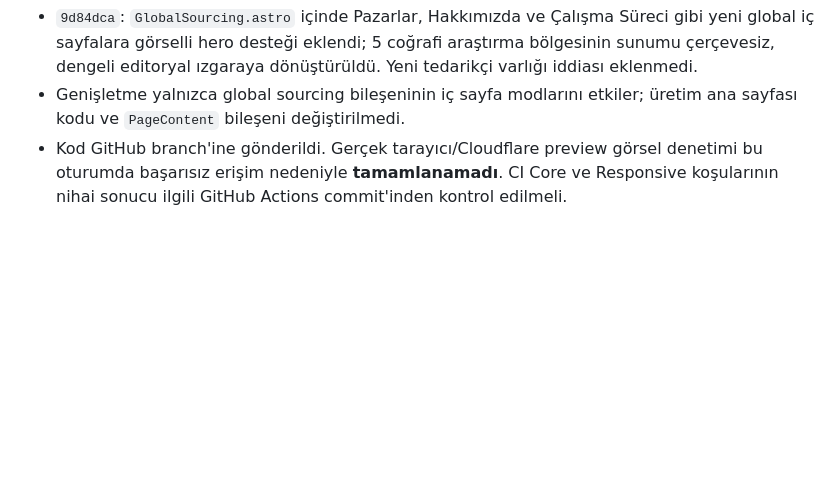
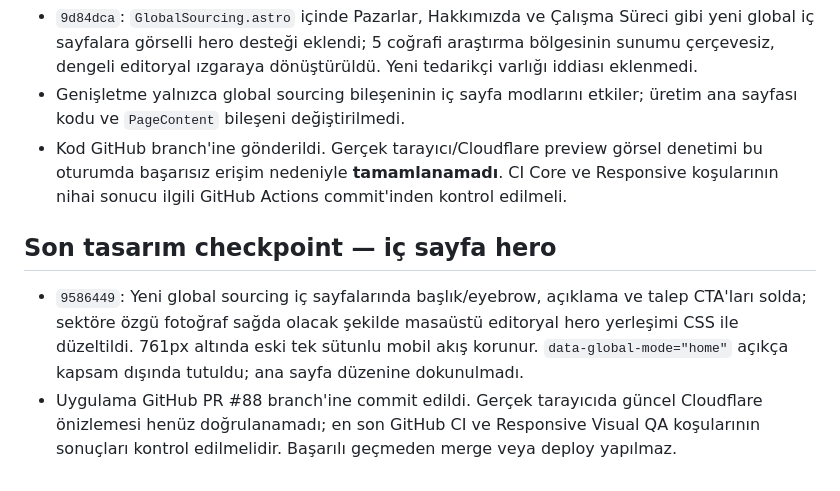
Before and after one commit to teyfikgokdemir/ctseg, a Markdown page: docs/global-sourcing/design-continuation.md, the part around the change. Drawn GitHub-style; blank space fills up the shorter version.

Commit message:
docs(ctseg): checkpoint balanced internal-page hero and QA constraints

```diff
--- a/docs/global-sourcing/design-continuation.md
+++ b/docs/global-sourcing/design-continuation.md
@@ -50,3 +50,7 @@ PR #88 kullanıcı görsel onayı, CI ve SEO/URL kontrolleri tamamlanmadan merge
 - `9d84dca`: `GlobalSourcing.astro` içinde Pazarlar, Hakkımızda ve Çalışma Süreci gibi yeni global iç sayfalara görselli hero desteği eklendi; 5 coğrafi araştırma bölgesinin sunumu çerçevesiz, dengeli editoryal ızgaraya dönüştürüldü. Yeni tedarikçi varlığı iddiası eklenmedi.
 - Genişletme yalnızca global sourcing bileşeninin iç sayfa modlarını etkiler; üretim ana sayfası kodu ve `PageContent` bileşeni değiştirilmedi.
 - Kod GitHub branch'ine gönderildi. Gerçek tarayıcı/Cloudflare preview görsel denetimi bu oturumda başarısız erişim nedeniyle **tamamlanamadı**. CI Core ve Responsive koşularının nihai sonucu ilgili GitHub Actions commit'inden kontrol edilmeli.
+
+## Son tasarım checkpoint — iç sayfa hero
+- `9586449`: Yeni global sourcing iç sayfalarında başlık/eyebrow, açıklama ve talep CTA'ları solda; sektöre özgü fotoğraf sağda olacak şekilde masaüstü editoryal hero yerleşimi CSS ile düzeltildi. 761px altında eski tek sütunlu mobil akış korunur. `data-global-mode="home"` açıkça kapsam dışında tutuldu; ana sayfa düzenine dokunulmadı.
+- Uygulama GitHub PR #88 branch'ine commit edildi. Gerçek tarayıcıda güncel Cloudflare önizlemesi henüz doğrulanamadı; en son GitHub CI ve Responsive Visual QA koşularının sonuçları kontrol edilmelidir. Başarılı geçmeden merge veya deploy yapılmaz.
```
